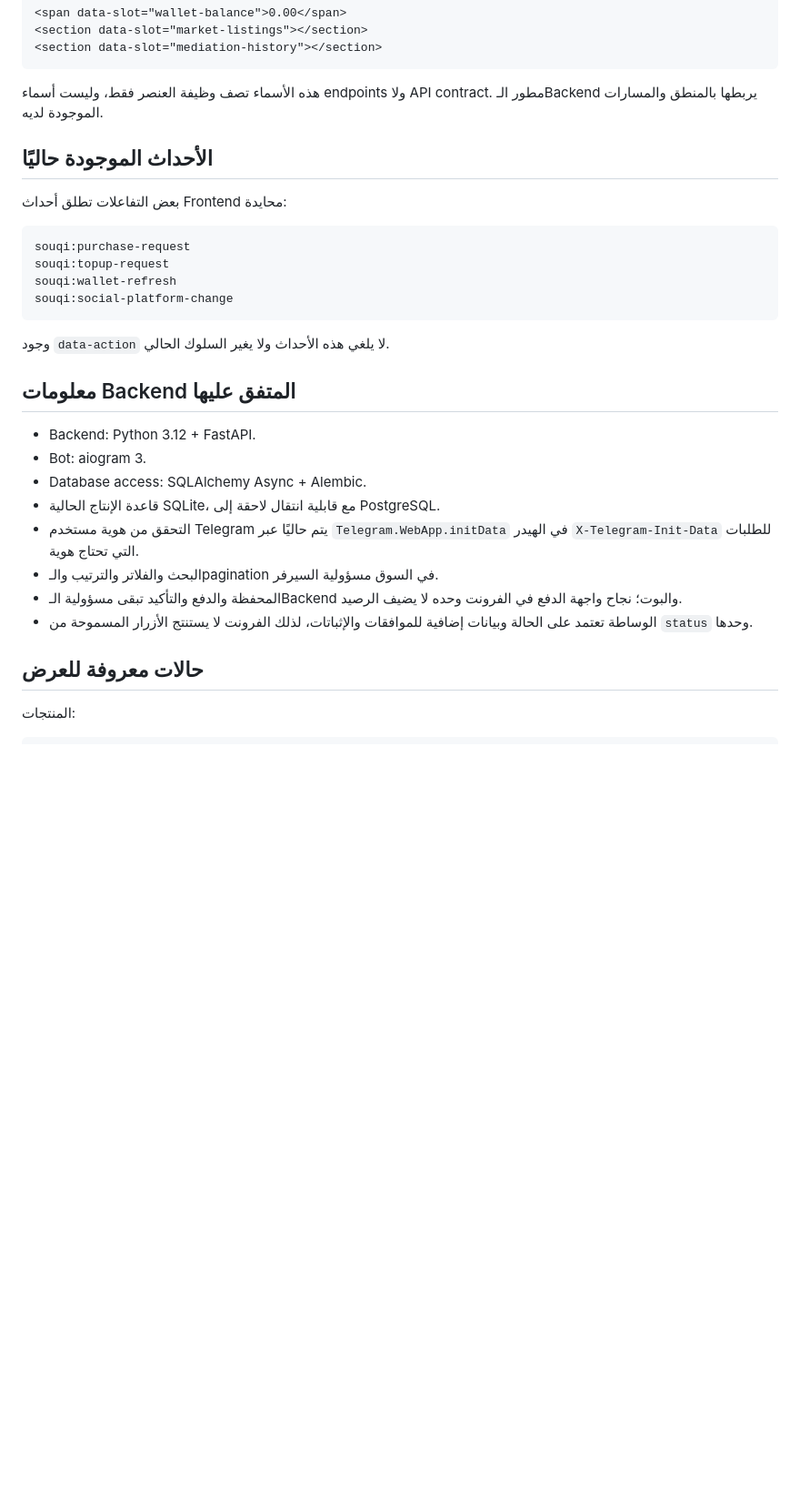
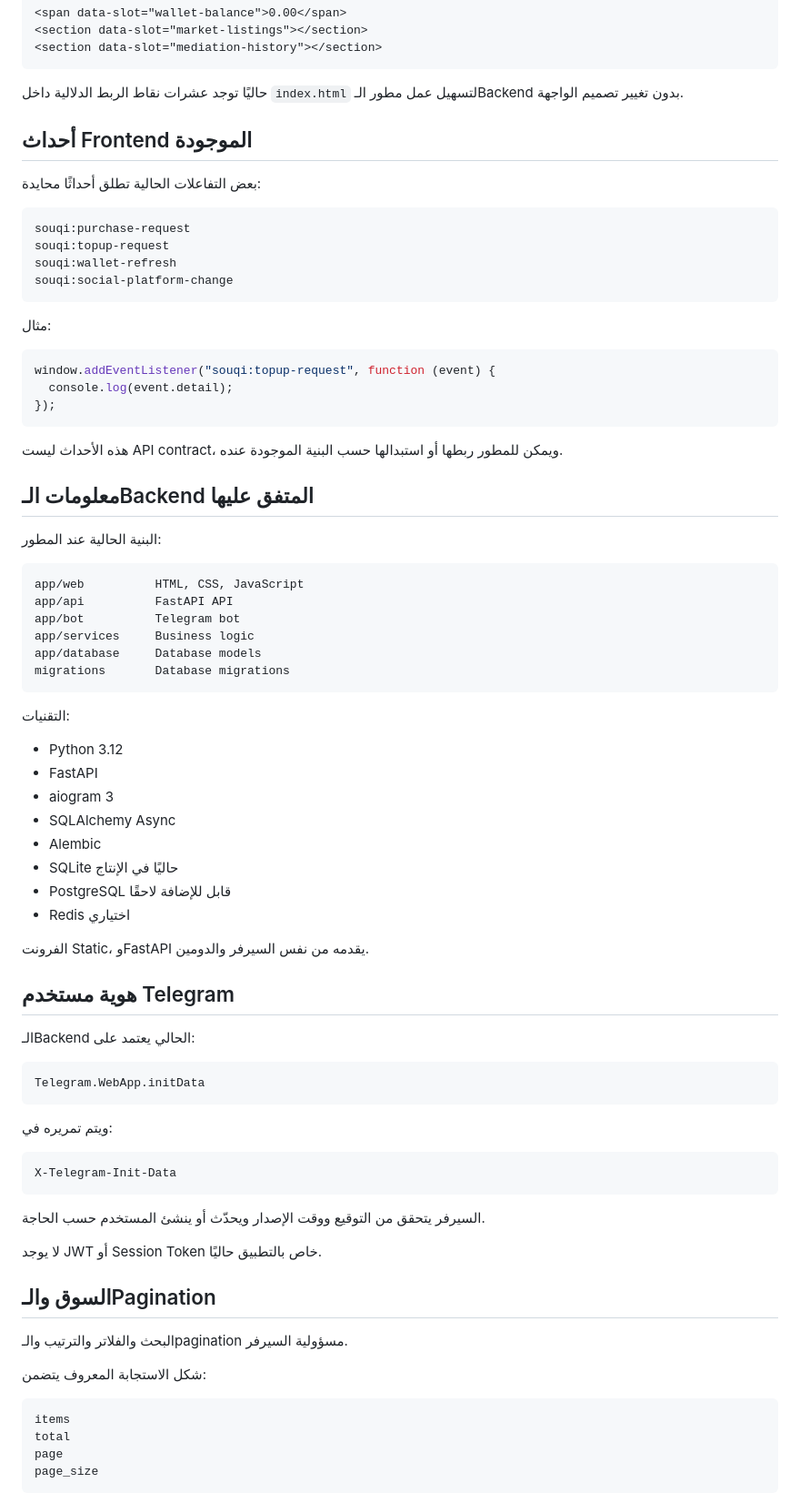
Before and after one commit to ihhaiq/souqi-miniapp, a Markdown page: README.md, the part around one of its changes. Shown at 91% size. GitHub-like rendering; blank space fills up the shorter version.

````diff
--- a/README.md
+++ b/README.md
@@ -43,11 +166,11 @@ migrations       Alembic migrations
 <section data-slot="mediation-history"></section>
 ```
 
-هذه الأسماء تصف وظيفة العنصر فقط، وليست أسماء endpoints ولا API contract. مطور الـBackend يربطها بالمنطق والمسارات الموجودة لديه.
+حاليًا توجد عشرات نقاط الربط الدلالية داخل `index.html` لتسهيل عمل مطور الـBackend بدون تغيير تصميم الواجهة.
 
-## الأحداث الموجودة حاليًا
+## أحداث Frontend الموجودة
 
-بعض التفاعلات تطلق أحداث Frontend محايدة:
+بعض التفاعلات الحالية تطلق أحداثًا محايدة:
 
 ```text
 souqi:purchase-request
@@ -56,19 +179,70 @@ souqi:wallet-refresh
 souqi:social-platform-change
 ```
 
-وجود `data-action` لا يلغي هذه الأحداث ولا يغير السلوك الحالي.
+مثال:
 
-## معلومات Backend المتفق عليها
+```js
+window.addEventListener("souqi:topup-request", function (event) {
+  console.log(event.detail);
+});
+```
 
-- Backend: Python 3.12 + FastAPI.
-- Bot: aiogram 3.
-- Database access: SQLAlchemy Async + Alembic.
-- قاعدة الإنتاج الحالية SQLite، مع قابلية انتقال لاحقة إلى PostgreSQL.
-- التحقق من هوية مستخدم Telegram يتم حاليًا عبر `Telegram.WebApp.initData` في الهيدر `X-Telegram-Init-Data` للطلبات التي تحتاج هوية.
-- البحث والفلاتر والترتيب والـpagination في السوق مسؤولية السيرفر.
-- المحفظة والدفع والتأكيد تبقى مسؤولية الـBackend والبوت؛ نجاح واجهة الدفع في الفرونت وحده لا يضيف الرصيد.
-- الوساطة تعتمد على الحالة وبيانات إضافية للموافقات والإثباتات، لذلك الفرونت لا يستنتج الأزرار المسموحة من `status` وحدها.
+هذه الأحداث ليست API contract، ويمكن للمطور ربطها أو استبدالها حسب البنية الموجودة عنده.
 
-## حالات معروفة للعرض
+## معلومات الـBackend المتفق عليها
 
-المنتجات:
+البنية الحالية عند المطور:
+
+```text
+app/web          HTML, CSS, JavaScript
+app/api          FastAPI API
+app/bot          Telegram bot
+app/services     Business logic
+app/database     Database models
+migrations       Database migrations
+```
+
+التقنيات:
+
+- Python 3.12
+- FastAPI
+- aiogram 3
+- SQLAlchemy Async
+- Alembic
+- SQLite حاليًا في الإنتاج
+- PostgreSQL قابل للإضافة لاحقًا
+- Redis اختياري
+
+الفرونت Static، وFastAPI يقدمه من نفس السيرفر والدومين.
+
+## هوية مستخدم Telegram
+
+الـBackend الحالي يعتمد على:
+
+```text
+Telegram.WebApp.initData
+```
+
+ويتم تمريره في:
+
+```http
+X-Telegram-Init-Data
+```
+
+السيرفر يتحقق من التوقيع ووقت الإصدار ويحدّث أو ينشئ المستخدم حسب الحاجة.
+
+لا يوجد JWT أو Session Token خاص بالتطبيق حاليًا.
+
+## السوق والـPagination
+
+البحث والفلاتر والترتيب والـpagination مسؤولية السيرفر.
+
+شكل الاستجابة المعروف يتضمن:
+
+```text
+items
+total
+page
+page_size
+```
+
````
Also changed, not shown: other parts of README.md (+220 -29 lines).
